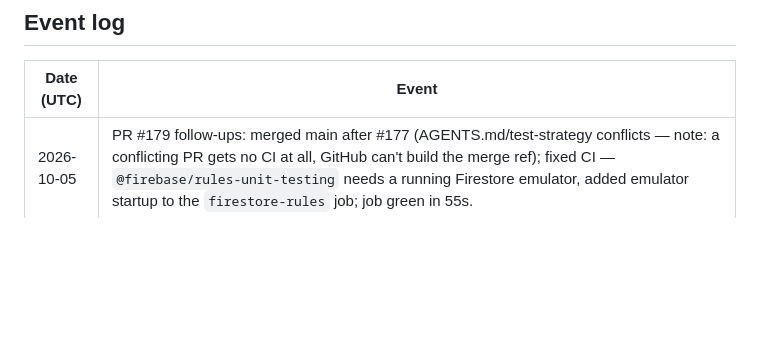
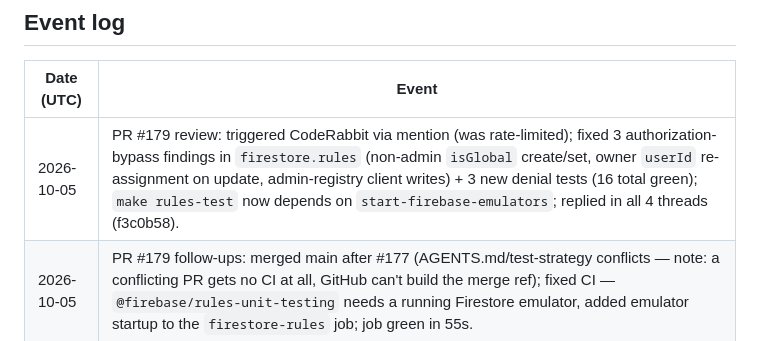
Before and after one commit to JoachimTislov/foodsavr, a Markdown page: AGENTS.md, the part around the change. Drawn GitHub-style; blank space fills up the shorter version.

Commit message:
docs: log PR #179 review round
Co-Authored-By: Mistral AI <noreply@mistral.ai>

Co-authored-by: JoachimTislov <JoachimTislov@users.noreply.github.com>

```diff
--- a/AGENTS.md
+++ b/AGENTS.md
@@ -9,6 +9,7 @@
 
 | Date (UTC) | Event |
 |---|---|
+| 2026-10-05 | PR #179 review: triggered CodeRabbit via mention (was rate-limited); fixed 3 authorization-bypass findings in `firestore.rules` (non-admin `isGlobal` create/set, owner `userId` re-assignment on update, admin-registry client writes) + 3 new denial tests (16 total green); `make rules-test` now depends on `start-firebase-emulators`; replied in all 4 threads (f3c0b58). |
 | 2026-10-05 | PR #179 follow-ups: merged main after #177 (AGENTS.md/test-strategy conflicts — note: a conflicting PR gets no CI at all, GitHub can't build the merge ref); fixed CI — `@firebase/rules-unit-testing` needs a running Firestore emulator, added emulator startup to the `firestore-rules` job; job green in 55s. |
 | 2026-10-05 | PR #179 for #165: added tracked owner-based `firestore.rules`, `firestore-rules/` Jest suite (13 tests) via `@firebase/rules-unit-testing`, path-filtered CI job, `make rules-test` target; updated issues #165 and test-strategy doc. |
 | 2026-10-05 | PR #177 review round 1 wrap-up: posted in-thread reply on the remaining CodeRabbit comment (transfer-view location assertion — skipped with reason, view uses static demo locations); all 4 threads now resolved or replied. |
```
